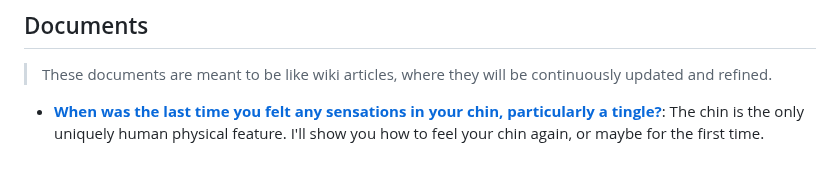
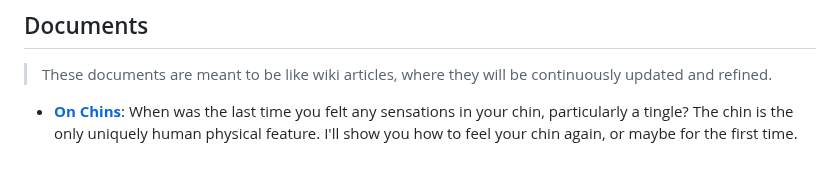
Before and after one commit to beakbahama/log, a Markdown page: README.md, the part around the change. GitHub-like rendering.

Commit message:
Update README.md, minor tweak

```diff
--- a/README.md
+++ b/README.md
@@ -28,4 +28,4 @@
 ## Documents
 > These documents are meant to be like wiki articles, where they will be continuously updated and refined.
 
-- [**When was the last time you felt any sensations in your chin, particularly a tingle?**](docs/chins.md): The chin is the only uniquely human physical feature. I'll show you how to feel your chin again, or maybe for the first time.
+- [**On Chins**](docs/chins.md): When was the last time you felt any sensations in your chin, particularly a tingle? The chin is the only uniquely human physical feature. I'll show you how to feel your chin again, or maybe for the first time.
```
